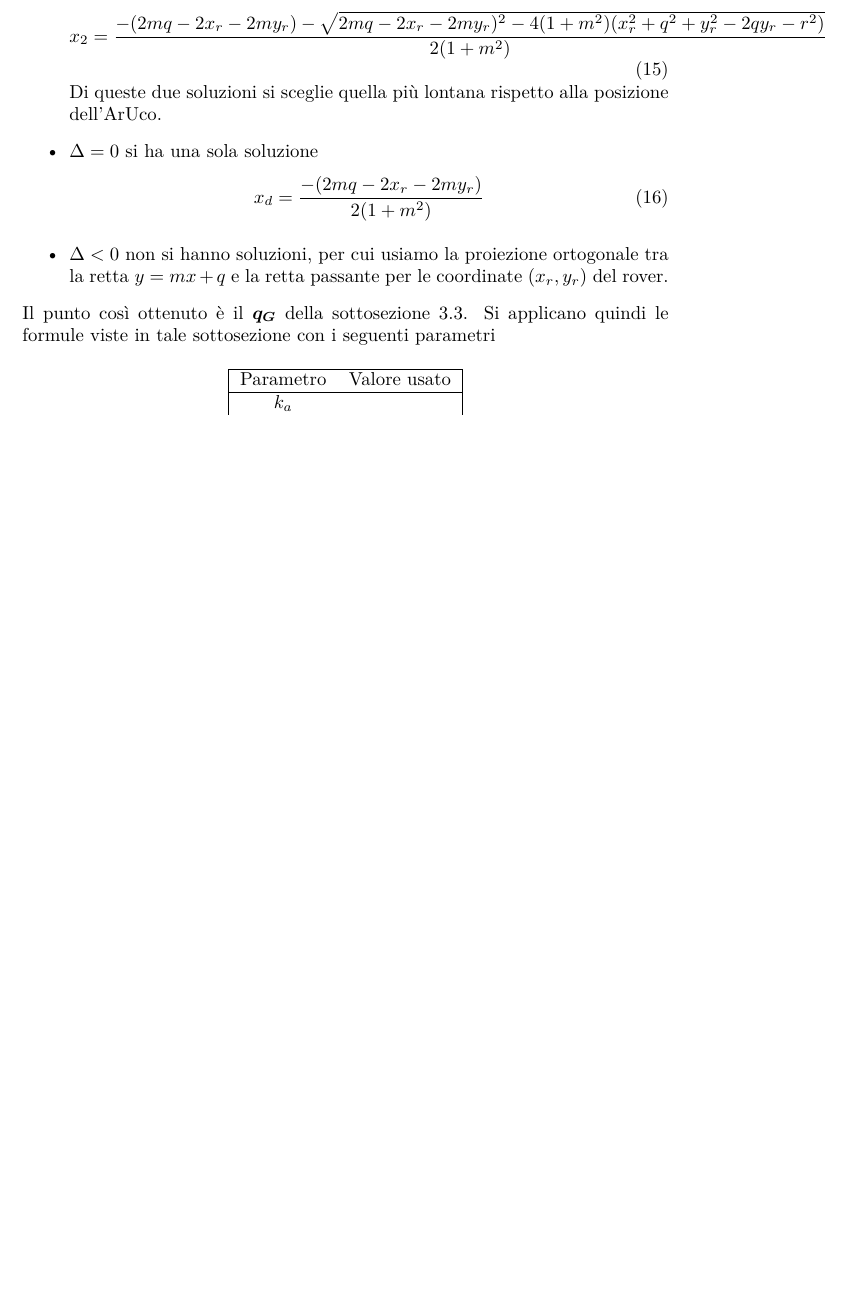
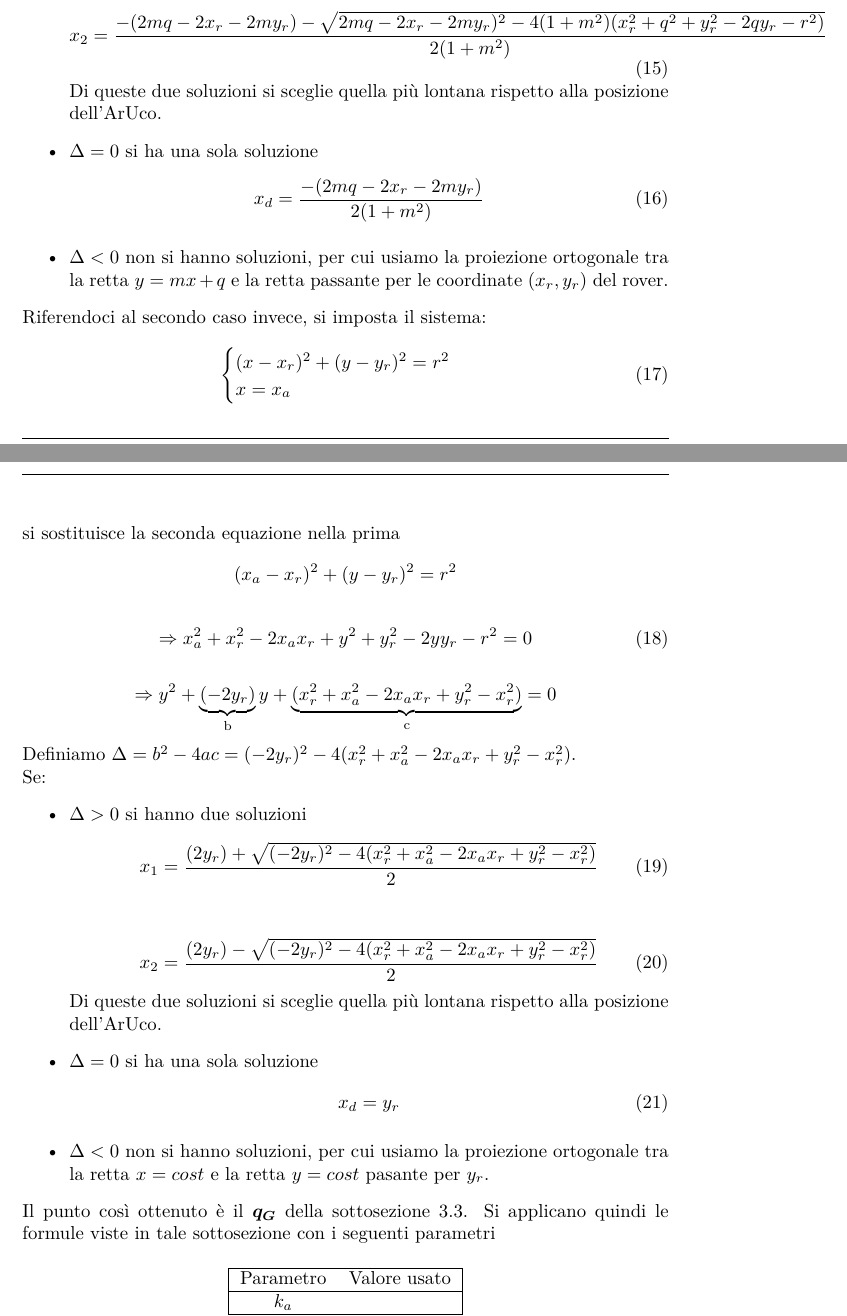
Before and after one commit to MarcoMinarelli/Rover_LabAuto, a LaTeX document (relazione/main.tex, which reads relazione/src/impl.tex): part of page 11 of 15 before the commit and two parts of pages 11 and 12 of 15 after it, the two joined at a grey line, cut so that both start at the same text, the shorter picture padded with empty space. Compiled offline with pdfLaTeX.

Commit message:
Upload impl.tex

```diff
--- a/relazione/src/impl.tex
+++ b/relazione/src/impl.tex
@@ -39,6 +41,45 @@ Definiamo $\Delta=b^2-4ac=(2mq-2x_r-2my_r)^2-4(1+m^2)(x_r^2+q^2+y_r^2-2qy_r-r^2)
         x_d=\frac{-(2mq-2x_r-2my_r)}{2(1+m^2)}
         \end{equation}
     \item $\Delta<0$ non si hanno soluzioni, per cui usiamo la proiezione ortogonale tra la retta $y=mx+q$ e la retta passante per le coordinate $(x_r, y_r)$ del rover.
+\end{itemize}
+Riferendoci al secondo caso invece, si imposta il sistema:
+
+\begin{equation}
+\begin{cases}
+
+    (x-x_r)^2+(y-y_r)^2=r^2
+   \\
+    x=x_a
+  \end{cases}
+\end{equation}
+si sostituisce la seconda equazione nella prima
+\begin{equation*}
+(x_a-x_r)^2+(y-y_r)^2=r^2
+\end{equation*}
+
+\begin{equation}
+\Rightarrow x_a^2+x_r^2-2x_ax_r+y^2+y_r^2-2yy_r-r^2=0
+\end{equation}
+
+\begin{equation*}
+\Rightarrow y^2+\underbrace{(-2y_r)}_\text{b}y+\underbrace{(x_r^2+x_a^2-2x_ax_r+y_r^2-x_r^2)}_\text{c}=0
+\end{equation*}
+Definiamo $\Delta=b^2-4ac=(-2y_r)^2-4(x_r^2+x_a^2-2x_ax_r+y_r^2-x_r^2)$. \\Se:
+\begin{itemize}
+    \item $\Delta>0$ si hanno due soluzioni
+        \begin{equation}
+        x_1=\frac{(2y_r)+\sqrt{(-2y_r)^2-4(x_r^2+x_a^2-2x_ax_r+y_r^2-x_r^2)}}{2}
+        \end{equation}
+        \\
+        \begin{equation}
+        x_2=\frac{(2y_r)-\sqrt{(-2y_r)^2-4(x_r^2+x_a^2-2x_ax_r+y_r^2-x_r^2)}}{2}
+        \end{equation}
+        Di queste due soluzioni si sceglie quella più lontana rispetto alla posizione dell'ArUco.
+    \item $\Delta=0$ si ha una sola soluzione
+    \begin{equation}
+        x_d=y_r
+        \end{equation}
+    \item $\Delta<0$ non si hanno soluzioni, per cui usiamo la proiezione ortogonale tra la retta $x=cost$ e la retta $y=cost$ pasante per $y_r$.
 \end{itemize}
 Il punto così ottenuto è il $\boldsymbol{q_G}$ della \autoref{APF}.
 Si applicano quindi le formule viste in tale sottosezione con i seguenti parametri
```
Also changed, not shown: relazione/src/impl.tex (4 more changed lines).
